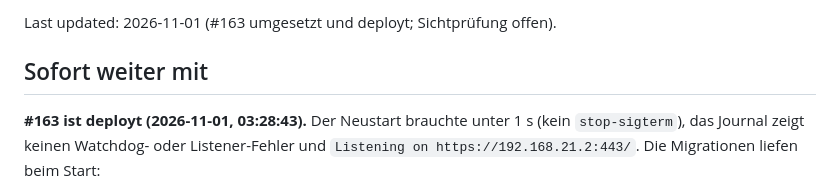
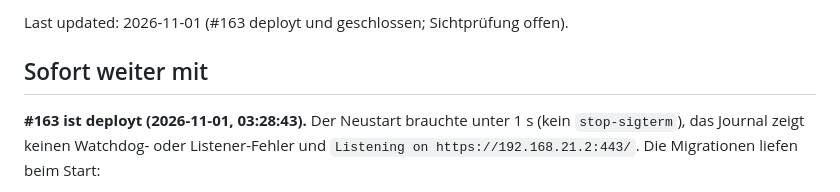
Before and after one commit to georgernstgraf/uploadthing, a Markdown page: docs/ai/HANDOFF.md, the part around the change. GitHub-like rendering.

```diff
--- a/docs/ai/HANDOFF.md
+++ b/docs/ai/HANDOFF.md
@@ -1,4 +1,4 @@
-Last updated: 2026-11-01 (#163 umgesetzt und deployt; Sichtprüfung offen).
+Last updated: 2026-11-01 (#163 deployt und geschlossen; Sichtprüfung offen).
 
 ## Sofort weiter mit
 
```
Also changed, not shown: docs/ai/STATE.md (+1 -1 lines).
